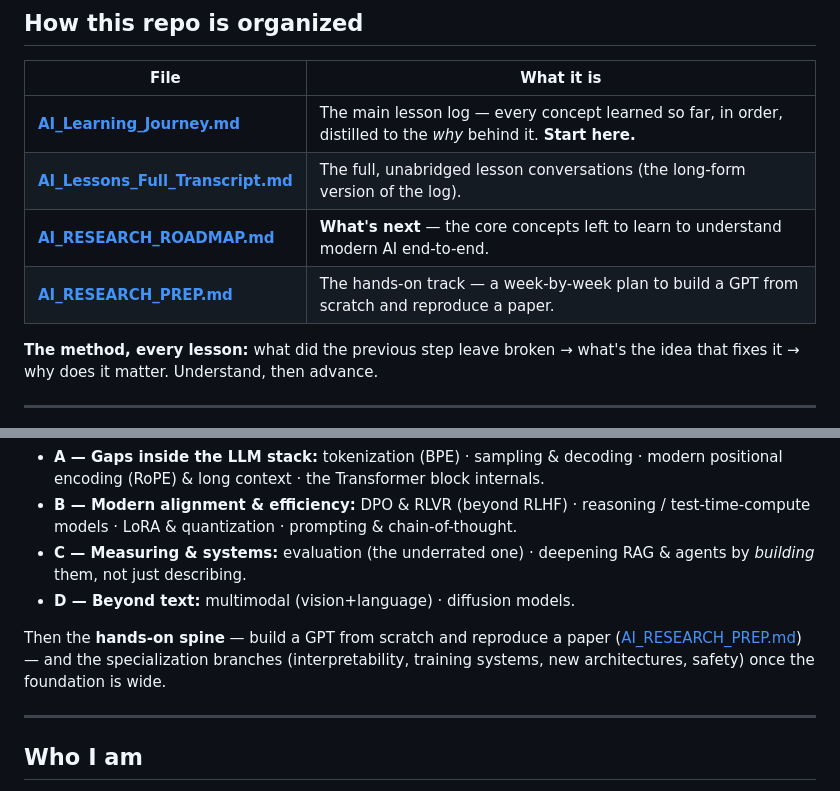
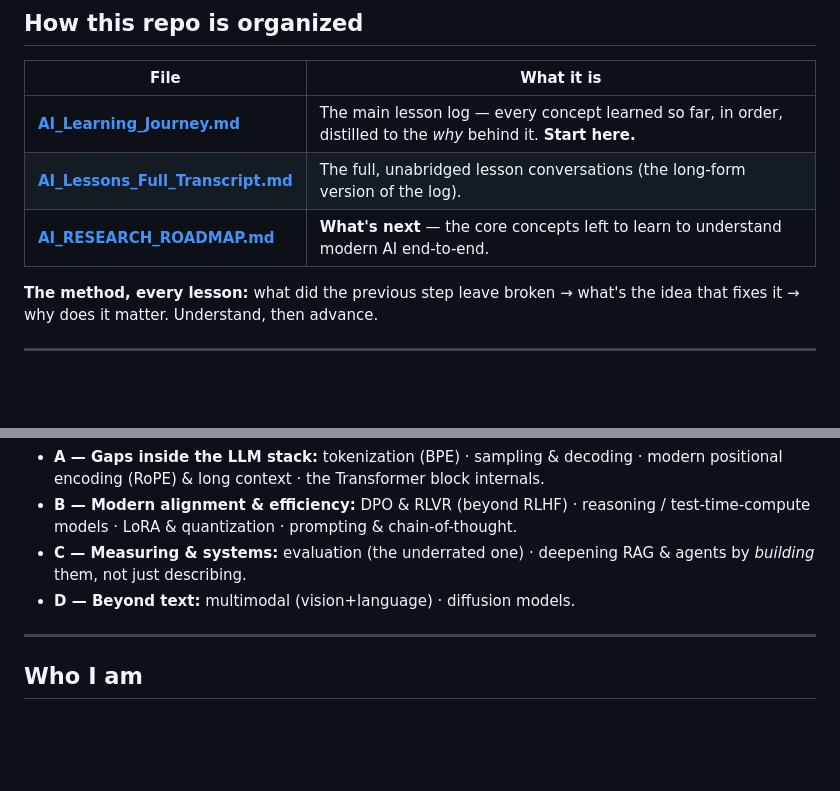
Before and after one commit to vishal-jadeja/learning-core-ai, a Markdown page: README.md, 2 parts joined by grey strips. Rendered like a GitHub page; blank space fills up the shorter version.

Commit message:
Remove AI_RESEARCH_PREP.md from documentation
Removed AI_RESEARCH_PREP.md reference from the README.

```diff
--- a/README.md
+++ b/README.md
@@ -21,7 +21,6 @@ move forward once I can explain the current step to a beginner.
 | **[AI_Learning_Journey.md](./AI_Learning_Journey.md)** | The main lesson log — every concept learned so far, in order, distilled to the *why* behind it. **Start here.** |
 | **[AI_Lessons_Full_Transcript.md](./AI_Lessons_Full_Transcript.md)** | The full, unabridged lesson conversations (the long-form version of the log). |
 | **[AI_RESEARCH_ROADMAP.md](./AI_RESEARCH_ROADMAP.md)** | **What's next** — the core concepts left to learn to understand modern AI end-to-end. |
-| **[AI_RESEARCH_PREP.md](./AI_RESEARCH_PREP.md)** | The hands-on track — a week-by-week plan to build a GPT from scratch and reproduce a paper. |
 
 **The method, every lesson:** what did the previous step leave broken → what's the
 idea that fixes it → why does it matter. Understand, then advance.
@@ -73,11 +72,6 @@ in the [roadmap](./AI_RESEARCH_ROADMAP.md):
   agents by *building* them, not just describing.
 - **D — Beyond text:** multimodal (vision+language) · diffusion models.
 
-Then the **hands-on spine** — build a GPT from scratch and reproduce a paper
-([AI_RESEARCH_PREP.md](./AI_RESEARCH_PREP.md)) — and the specialization branches
-(interpretability, training systems, new architectures, safety) once the foundation
-is wide.
-
 ---
 
 ## Who I am
```
